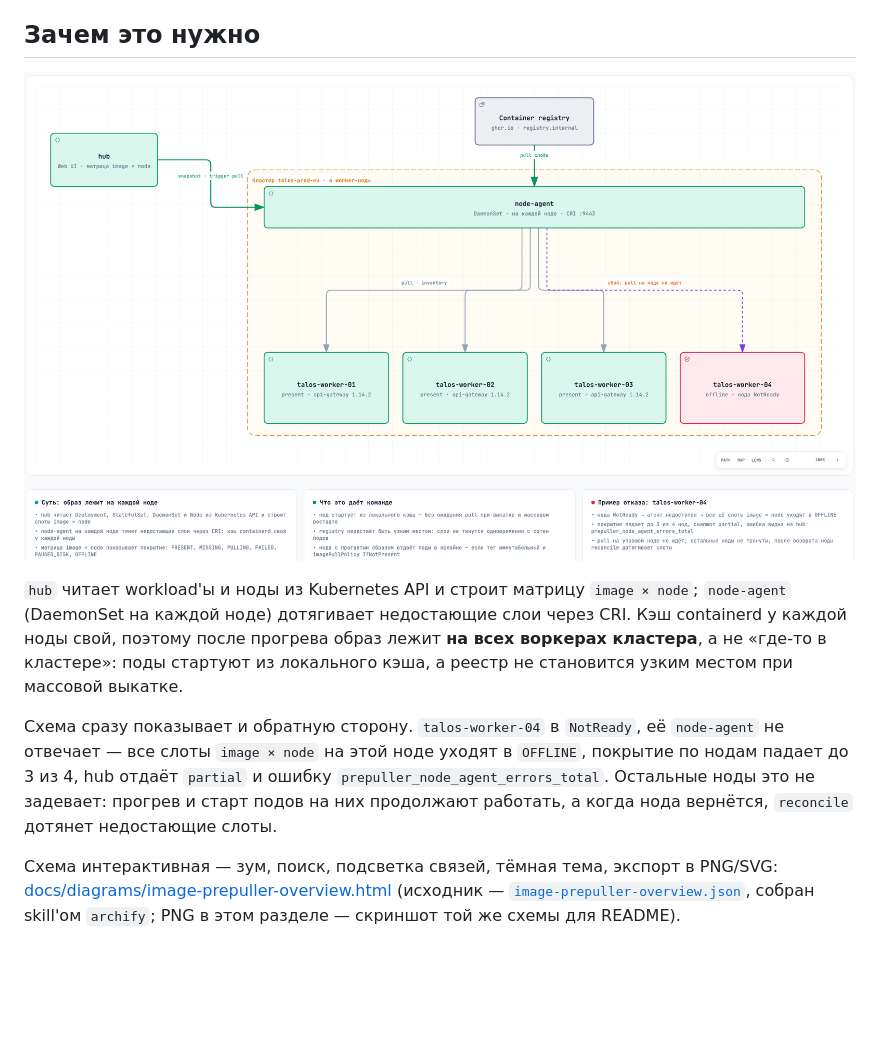
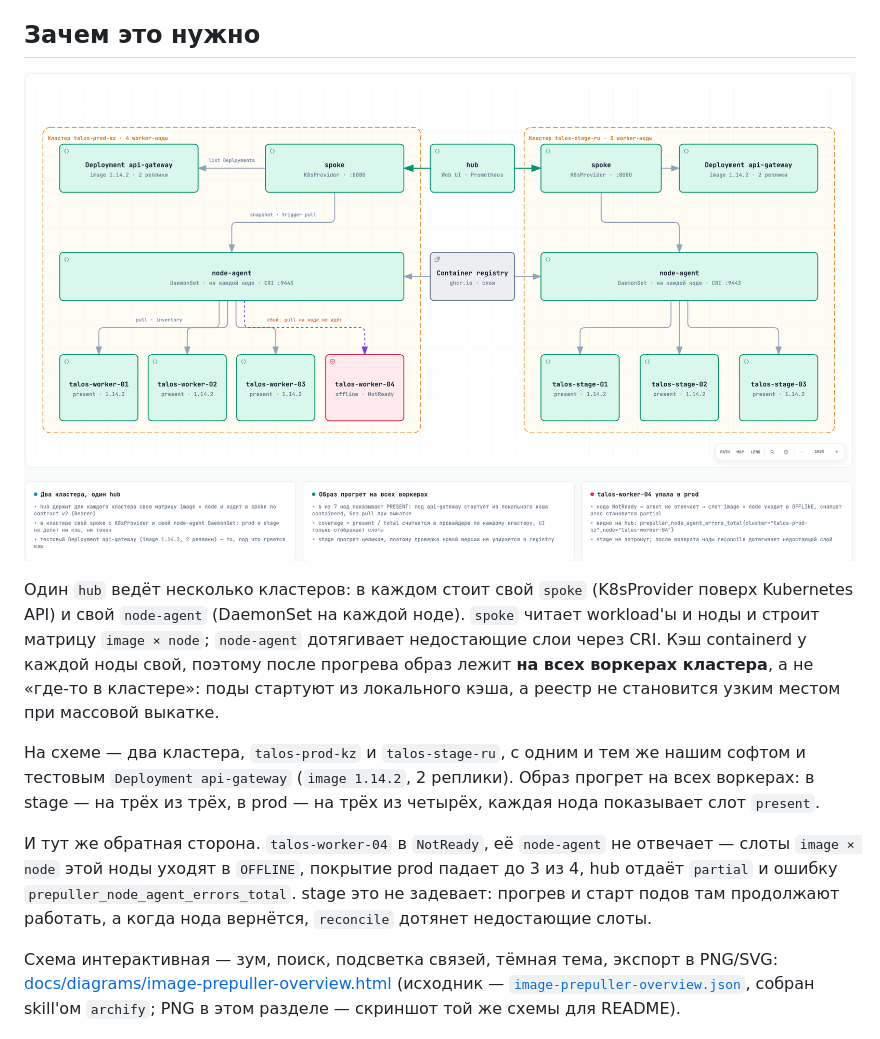
Before and after one commit to vasyakrg/image-prepuller, a Markdown page: README.md, the part around one of its changes. GitHub-like rendering; pictures changed too: docs/diagrams/image-prepuller-overview.png; blank space fills up the shorter version.

Commit message:
docs(diagrams): draw the overview as two clusters with the test deployment
The main diagram now shows what the product actually is in a multi-cluster
contour: talos-prod-kz and talos-stage-ru side by side, each with its own
spoke and node-agent, a Deployment api-gateway (image 1.14.2) whose layers
are warmed on every worker, and talos-worker-04 broken (NotReady -> OFFLINE
slot, partial snapshot). hub sits between the clusters and drives both
spokes; the registry feeds both node-agent DaemonSets.

Names follow the demo fixtures (talos-worker-0x, api-gateway 1.14.2) so the
diagram does not drift from the mock UI; stage nodes are talos-stage-0x.

```diff
--- a/README.md
+++ b/README.md
@@ -17,16 +17,21 @@
 
-`hub` читает workload'ы и ноды из Kubernetes API и строит матрицу `image × node`;
-`node-agent` (DaemonSet на каждой ноде) дотягивает недостающие слои через CRI. Кэш
-containerd у каждой ноды свой, поэтому после прогрева образ лежит **на всех воркерах
-кластера**, а не «где-то в кластере»: поды стартуют из локального кэша, а реестр не
-становится узким местом при массовой выкатке.
+Один `hub` ведёт несколько кластеров: в каждом стоит свой `spoke` (K8sProvider поверх
+Kubernetes API) и свой `node-agent` (DaemonSet на каждой ноде). `spoke` читает
+workload'ы и ноды и строит матрицу `image × node`; `node-agent` дотягивает недостающие
+слои через CRI. Кэш containerd у каждой ноды свой, поэтому после прогрева образ лежит
+**на всех воркерах кластера**, а не «где-то в кластере»: поды стартуют из локального
+кэша, а реестр не становится узким местом при массовой выкатке.
 
-Схема сразу показывает и обратную сторону. `talos-worker-04` в `NotReady`, её
-`node-agent` не отвечает — все слоты `image × node` на этой ноде уходят в `OFFLINE`,
-покрытие по нодам падает до 3 из 4, hub отдаёт `partial` и ошибку
-`prepuller_node_agent_errors_total`. Остальные ноды это не задевает: прогрев и старт
-подов на них продолжают работать, а когда нода вернётся, `reconcile` дотянет
-недостающие слоты.
+На схеме — два кластера, `talos-prod-kz` и `talos-stage-ru`, с одним и тем же нашим
+софтом и тестовым `Deployment api-gateway` (`image 1.14.2`, 2 реплики). Образ прогрет
+на всех воркерах: в stage — на трёх из трёх, в prod — на трёх из четырёх, каждая нода
+показывает слот `present`.
+
+И тут же обратная сторона. `talos-worker-04` в `NotReady`, её `node-agent` не
+отвечает — слоты `image × node` этой ноды уходят в `OFFLINE`, покрытие prod падает до
+3 из 4, hub отдаёт `partial` и ошибку `prepuller_node_agent_errors_total`. stage это не
+задевает: прогрев и старт подов там продолжают работать, а когда нода вернётся,
+`reconcile` дотянет недостающие слоты.
 
 Схема интерактивная — зум, поиск, подсветка связей, тёмная тема, экспорт в PNG/SVG:
 [docs/diagrams/image-prepuller-overview.html](docs/diagrams/image-prepuller-overview.html)
```
Also changed, not shown: other parts of README.md (+1 -1 lines), docs/DEPLOY.md (+3 -2 lines), docs/architecture.md (+3 -2 lines), 2 other files.
